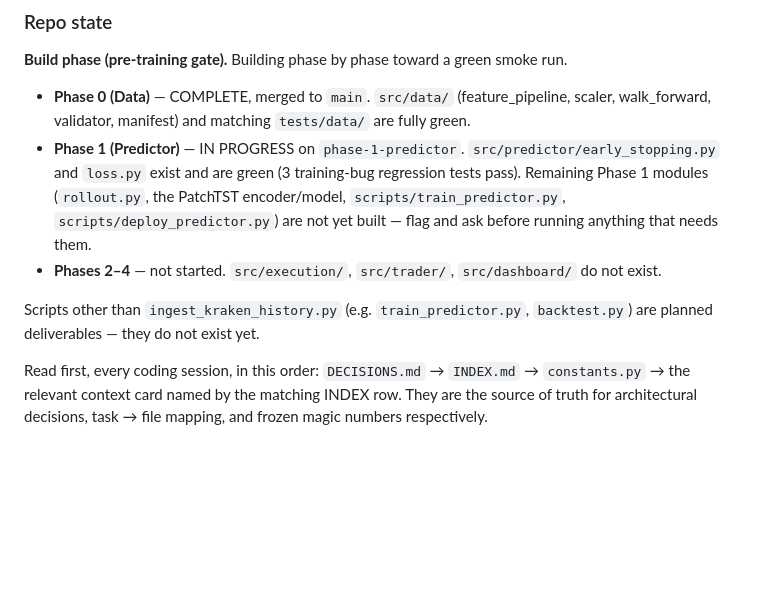
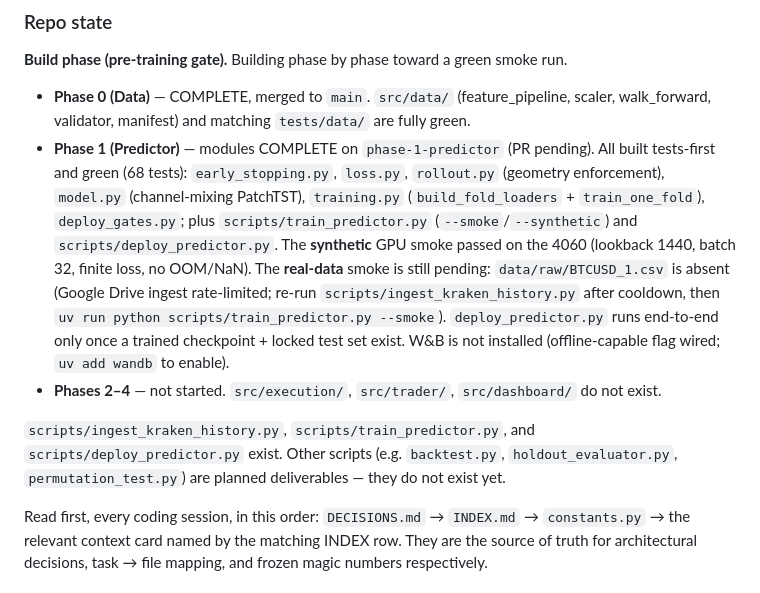
Before and after one commit to AnthonyProsser/ai-trading-pipeline-v3, a Markdown page: CLAUDE.md, the part around the change. Rendered like a GitHub page; blank space fills up the shorter version.

Commit message:
Update CLAUDE.md repo-state: Phase 1 predictor modules complete
All Phase 1 predictor modules + scripts built tests-first and green (68 tests);
synthetic GPU smoke passed on the 4060. Real-data smoke pending the Google Drive
ingest cooldown; deploy_predictor runs end-to-end once a checkpoint exists.

Co-Authored-By: Claude Opus 4.8 <noreply@anthropic.com>

```diff
--- a/CLAUDE.md
+++ b/CLAUDE.md
@@ -79,10 +79,10 @@ Solo paper-trading BTC bot. Three components: **Predictor** (PatchTST encoder, 1
 **Build phase (pre-training gate).** Building phase by phase toward a green smoke run.
 
 - **Phase 0 (Data)** — COMPLETE, merged to `main`. `src/data/` (feature_pipeline, scaler, walk_forward, validator, manifest) and matching `tests/data/` are fully green.
-- **Phase 1 (Predictor)** — IN PROGRESS on `phase-1-predictor`. `src/predictor/early_stopping.py` and `loss.py` exist and are green (3 training-bug regression tests pass). Remaining Phase 1 modules (`rollout.py`, the PatchTST encoder/model, `scripts/train_predictor.py`, `scripts/deploy_predictor.py`) are not yet built — flag and ask before running anything that needs them.
+- **Phase 1 (Predictor)** — modules COMPLETE on `phase-1-predictor` (PR pending). All built tests-first and green (68 tests): `early_stopping.py`, `loss.py`, `rollout.py` (geometry enforcement), `model.py` (channel-mixing PatchTST), `training.py` (`build_fold_loaders` + `train_one_fold`), `deploy_gates.py`; plus `scripts/train_predictor.py` (`--smoke`/`--synthetic`) and `scripts/deploy_predictor.py`. The **synthetic** GPU smoke passed on the 4060 (lookback 1440, batch 32, finite loss, no OOM/NaN). The **real-data** smoke is still pending: `data/raw/BTCUSD_1.csv` is absent (Google Drive ingest rate-limited; re-run `scripts/ingest_kraken_history.py` after cooldown, then `uv run python scripts/train_predictor.py --smoke`). `deploy_predictor.py` runs end-to-end only once a trained checkpoint + locked test set exist. W&B is not installed (offline-capable flag wired; `uv add wandb` to enable).
 - **Phases 2–4** — not started. `src/execution/`, `src/trader/`, `src/dashboard/` do not exist.
 
-Scripts other than `ingest_kraken_history.py` (e.g. `train_predictor.py`, `backtest.py`) are planned deliverables — they do not exist yet.
+`scripts/ingest_kraken_history.py`, `scripts/train_predictor.py`, and `scripts/deploy_predictor.py` exist. Other scripts (e.g. `backtest.py`, `holdout_evaluator.py`, `permutation_test.py`) are planned deliverables — they do not exist yet.
 
 Read first, every coding session, in this order: `DECISIONS.md` → `INDEX.md` → `constants.py` → the relevant context card named by the matching INDEX row. They are the source of truth for architectural decisions, task → file mapping, and frozen magic numbers respectively.
 
```
